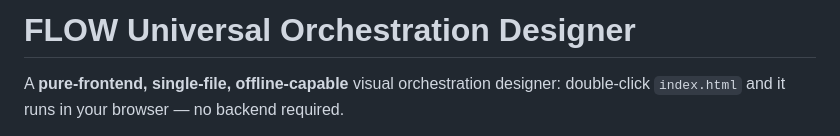
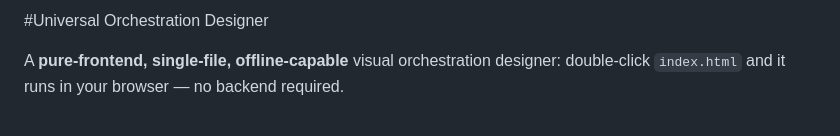
Before and after one commit to liuyanpunk/universal_designer, a Markdown page: README.md, the part around the change. Rendered like a GitHub page.

```diff
--- a/README.md
+++ b/README.md
@@ -1,4 +1,4 @@
-# FLOW Universal Orchestration Designer
+#Universal Orchestration Designer
 
 A **pure-frontend, single-file, offline-capable** visual orchestration designer: double-click `index.html` and it runs in your browser — no backend required.
 
```
